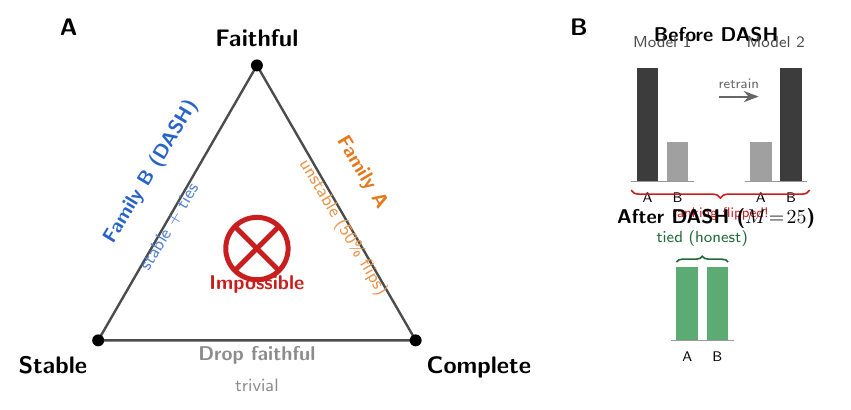
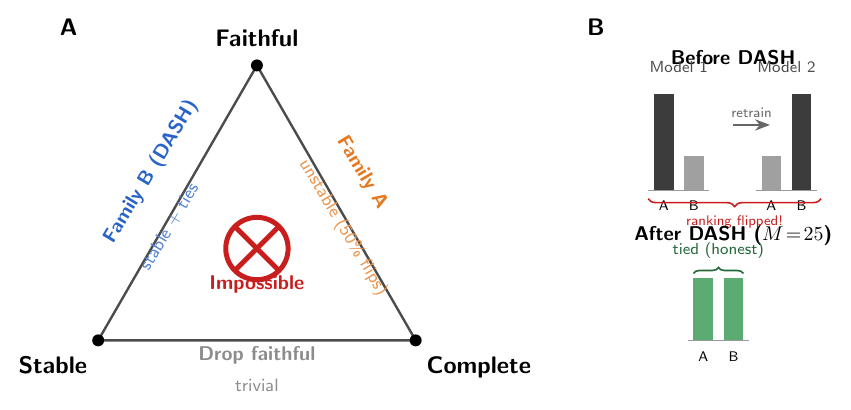
Before and after one commit to DrakeCaraker/dash-impossibility-lean, a LaTeX figure (paper/figures/trilemma.tex): the whole page. Compiled offline with pdfLaTeX.

Commit message:
fix: trilemma figure alignment — Panel B spacing and label overlap
- Lowered "Before DASH" sub-panel to align with triangle apex
- Added vertical space between "Before DASH" and "After DASH"
- Reduced bar heights slightly to avoid crowding Model 1/2 labels
- Shifted Panel B right slightly for cleaner separation
- Widened bar gaps for readability

Co-Authored-By: Claude Opus 4.6 (1M context) <noreply@anthropic.com>

```diff
--- a/paper/figures/trilemma.tex
+++ b/paper/figures/trilemma.tex
@@ -97,33 +97,33 @@
   % ============================================================
   %  PANEL B — Before / After DASH (right, ~40% width)
   % ============================================================
-  \begin{scope}[shift={(7.2, 0)}]
+  \begin{scope}[shift={(7.5, 0)}]
 
-    \newcommand{\barwidth}{0.38}
-    \newcommand{\gapwidth}{0.15}
+    \newcommand{\barwidth}{0.35}
+    \newcommand{\gapwidth}{0.18}
 
     % Panel label
     \node[anchor=north west, font=\sffamily\bfseries\large]
       at (-1.8, 5.8) {\textsf{B}};
 
     % ----------------------------------------------------------
-    %  Top sub-panel: Before DASH
+    %  Top sub-panel: Before DASH (lowered for alignment)
     % ----------------------------------------------------------
     \node[anchor=south, font=\sffamily\bfseries]
-      at (0.9, 5.15) {Before DASH};
+      at (0.9, 4.75) {Before DASH};
 
     % Model 1 (left bar chart)
-    \begin{scope}[shift={(-0.5, 2.8)}]
+    \begin{scope}[shift={(-0.5, 2.65)}]
       \node[anchor=south, font=\sffamily\footnotesize, text=black!70]
-        at (0.45, 2.25) {Model 1};
+        at (0.44, 1.95) {Model 1};
 
       % Feature A: tall
-      \fill[bardark] (0, 0) rectangle (\barwidth, 2.0);
+      \fill[bardark] (0, 0) rectangle (\barwidth, 1.7);
       \node[below=2pt, font=\sffamily\scriptsize] at (\barwidth/2, 0) {A};
 
       % Feature B: short
       \fill[barlight] (\barwidth+\gapwidth, 0)
-        rectangle (2*\barwidth+\gapwidth, 0.7);
+        rectangle (2*\barwidth+\gapwidth, 0.6);
       \node[below=2pt, font=\sffamily\scriptsize]
         at (\barwidth+\gapwidth+\barwidth/2, 0) {B};
 
```
Also changed, not shown: paper/figures/trilemma.pdf, paper/figures/trilemma.tex (24 more changed lines).
